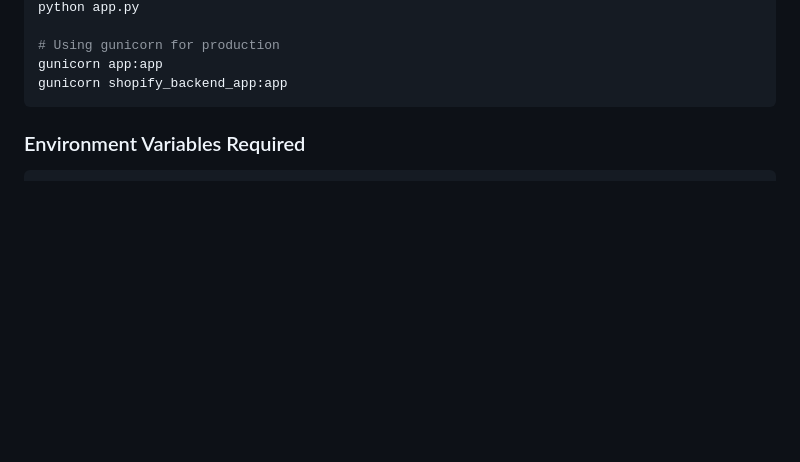
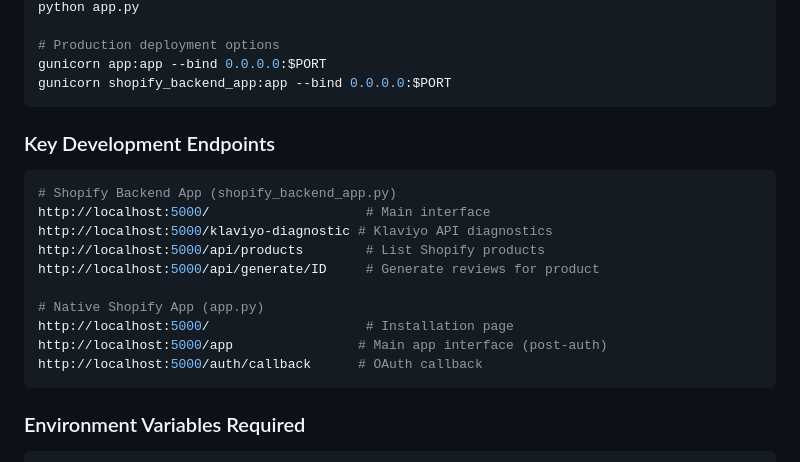
Before and after one commit to itzfuga/fuga-review-generator, a Markdown page: CLAUDE.md, the part around one of its changes. Rendered like a GitHub page; blank space fills up the shorter version.

````diff
--- a/CLAUDE.md
+++ b/CLAUDE.md
@@ -39,8 +61,22 @@ python shopify_backend_app.py
 python app.py
 
-# Using gunicorn for production
-gunicorn app:app
-gunicorn shopify_backend_app:app
+# Production deployment options
+gunicorn app:app --bind 0.0.0.0:$PORT
+gunicorn shopify_backend_app:app --bind 0.0.0.0:$PORT
+```
+
+### Key Development Endpoints
+```bash
+# Shopify Backend App (shopify_backend_app.py)
+http://localhost:5000/                    # Main interface
+http://localhost:5000/klaviyo-diagnostic # Klaviyo API diagnostics
+http://localhost:5000/api/products        # List Shopify products
+http://localhost:5000/api/generate/ID     # Generate reviews for product
+
+# Native Shopify App (app.py)
+http://localhost:5000/                    # Installation page
+http://localhost:5000/app                # Main app interface (post-auth)
+http://localhost:5000/auth/callback      # OAuth callback
 ```
 
 ### Environment Variables Required
````
Also changed, not shown: other parts of CLAUDE.md (+75 -28 lines).
